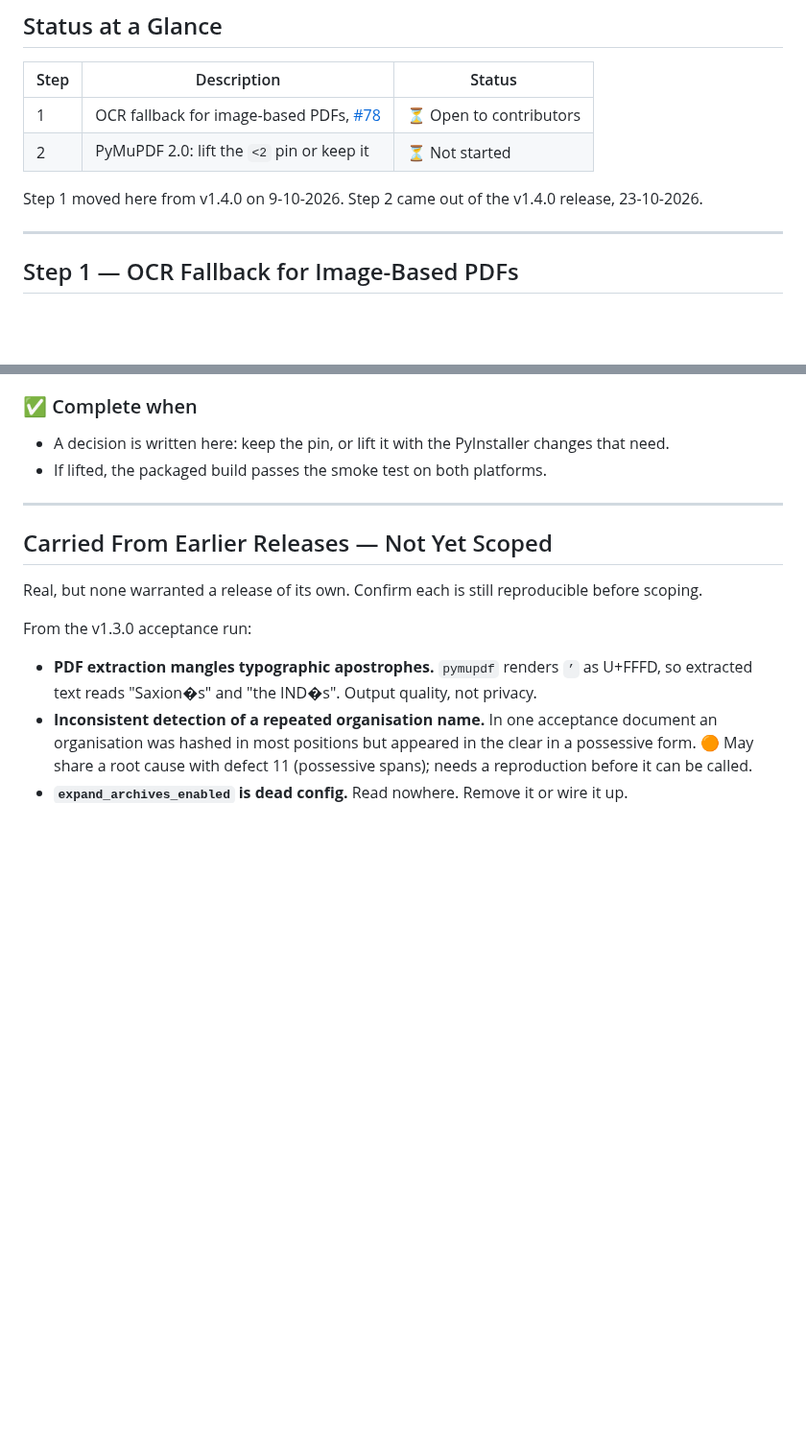
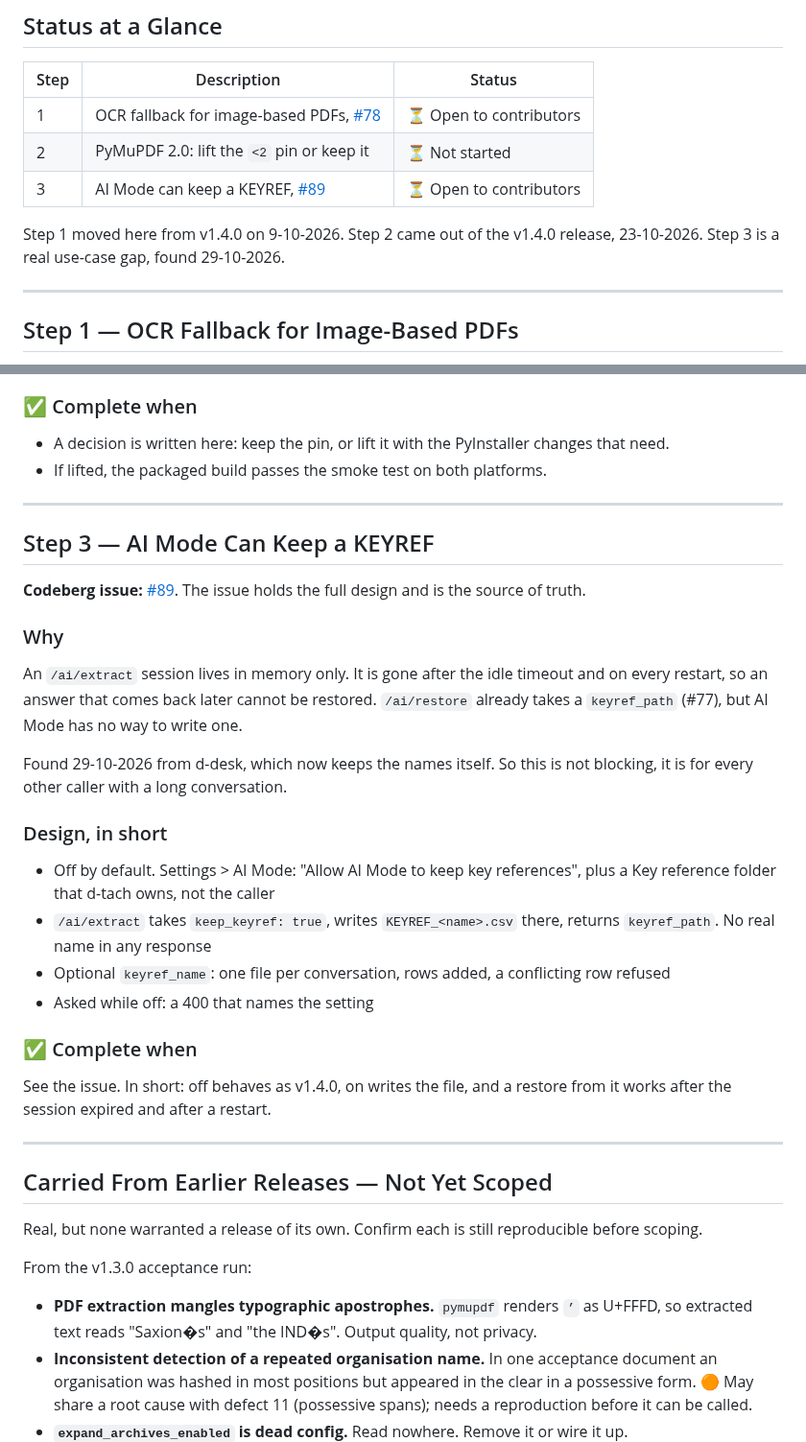
Before and after one commit to d-ranged/d-tach, a Markdown page: docs/step_1.5.0_next.md, 2 parts joined by grey strips. Shown at 96% size. Drawn GitHub-style; blank space fills up the shorter version.

Commit message:
Add AI Mode KEYREF step to the v1.5.0 plan (issue #89)
Co-authors: d-craig and claude

```diff
--- a/docs/step_1.5.0_next.md
+++ b/docs/step_1.5.0_next.md
@@ -19,9 +19,10 @@ on a schedule.
 |---|---|---|
 | 1 | OCR fallback for image-based PDFs, [#78](https://codeberg.org/d-ranged/d-tach/issues/78) | ⏳ Open to contributors |
 | 2 | PyMuPDF 2.0: lift the `<2` pin or keep it | ⏳ Not started |
+| 3 | AI Mode can keep a KEYREF, [#89](https://codeberg.org/d-ranged/d-tach/issues/89) | ⏳ Open to contributors |
 
 Step 1 moved here from v1.4.0 on 9-10-2026. Step 2 came out of the v1.4.0 release,
-23-10-2026.
+23-10-2026. Step 3 is a real use-case gap, found 29-10-2026.
 
 ---
 
@@ -102,6 +103,36 @@ The pin is fine for now, but 1.x will stop getting fixes at some point.
 
 ---
 
+## Step 3 — AI Mode Can Keep a KEYREF
+
+**Codeberg issue:** [#89](https://codeberg.org/d-ranged/d-tach/issues/89). The issue holds
+the full design and is the source of truth.
+
+### Why
+
+An `/ai/extract` session lives in memory only. It is gone after the idle timeout and on
+every restart, so an answer that comes back later cannot be restored. `/ai/restore`
+already takes a `keyref_path` (#77), but AI Mode has no way to write one.
+
+Found 29-10-2026 from d-desk, which now keeps the names itself. So this is not blocking,
+it is for every other caller with a long conversation.
+
+### Design, in short
+
+- Off by default. Settings > AI Mode: "Allow AI Mode to keep key references", plus a
+  Key reference folder that d-tach owns, not the caller
+- `/ai/extract` takes `keep_keyref: true`, writes `KEYREF_<name>.csv` there, returns
+  `keyref_path`. No real name in any response
+- Optional `keyref_name`: one file per conversation, rows added, a conflicting row refused
+- Asked while off: a 400 that names the setting
+
+### ✅ Complete when
+
+See the issue. In short: off behaves as v1.4.0, on writes the file, and a restore from it
+works after the session expired and after a restart.
+
+---
+
 ## Carried From Earlier Releases — Not Yet Scoped
 
 Real, but none warranted a release of its own. Confirm each is still reproducible
```
